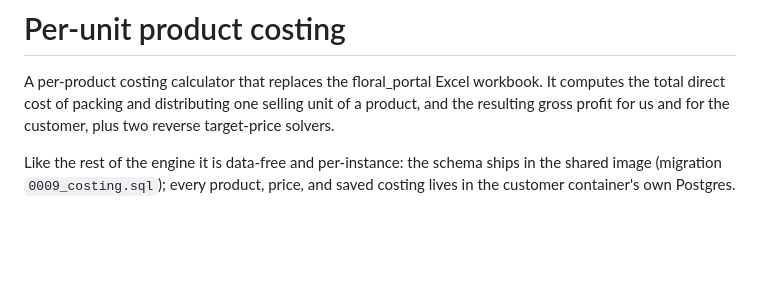
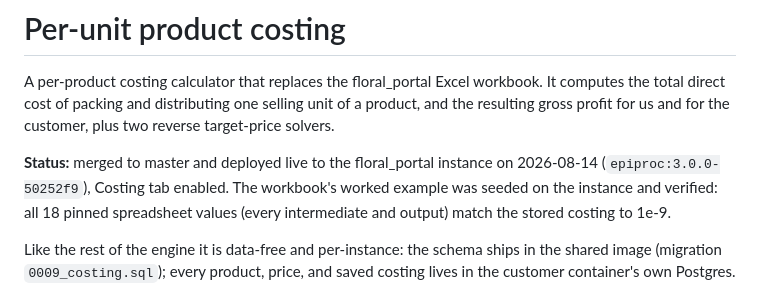
Before and after one commit to maykef/epiproc_v3, a Markdown page: docs/costing.md, the part around the change. Rendered like a GitHub page; blank space fills up the shorter version.

```diff
--- a/docs/costing.md
+++ b/docs/costing.md
@@ -4,6 +4,11 @@ A per-product costing calculator that replaces the floral_portal Excel workbook.
 It computes the total direct cost of packing and distributing one selling unit of
 a product, and the resulting gross profit for us and for the customer, plus two
 reverse target-price solvers.
+
+**Status:** merged to master and deployed live to the floral_portal instance on
+2026-08-14 (`epiproc:3.0.0-50252f9`), Costing tab enabled. The workbook's worked
+example was seeded on the instance and verified: all 18 pinned spreadsheet values
+(every intermediate and output) match the stored costing to 1e-9.
 
 Like the rest of the engine it is data-free and per-instance: the schema ships in
 the shared image (migration `0009_costing.sql`); every product, price, and saved
```
Also changed, not shown: ROADMAP.md (+10 -0 lines).
